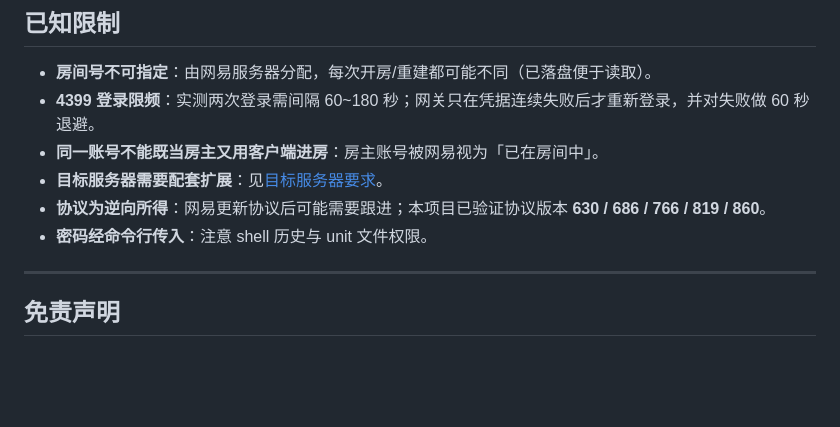
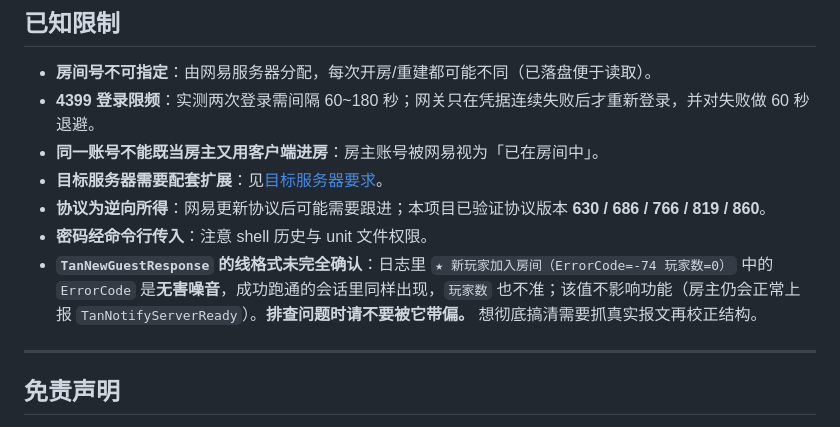
Before and after one commit to DHY0627/NeteaseBedrockGateway, a Markdown page: README.md, the part around one of its changes. GitHub-like rendering; blank space fills up the shorter version.

```diff
--- a/README.md
+++ b/README.md
@@ -448,6 +475,9 @@ A：网易客户端使用 RakNet 协议版本 8、自定义协议版本号，且
 - **目标服务器需要配套扩展**：见[目标服务器要求](#3-目标服务器要求)。
 - **协议为逆向所得**：网易更新协议后可能需要跟进；本项目已验证协议版本 **630 / 686 / 766 / 819 / 860**。
 - **密码经命令行传入**：注意 shell 历史与 unit 文件权限。
+- **`TanNewGuestResponse` 的线格式未完全确认**：日志里 `★ 新玩家加入房间（ErrorCode=-74 玩家数=0）` 中的
+  `ErrorCode` 是**无害噪音**，成功跑通的会话里同样出现，`玩家数` 也不准；该值不影响功能（房主仍会正常上报
+  `TanNotifyServerReady`）。**排查问题时请不要被它带偏。** 想彻底搞清需要抓真实报文再校正结构。
 
 ---
 
```
Also changed, not shown: other parts of README.md (+36 -9 lines).
